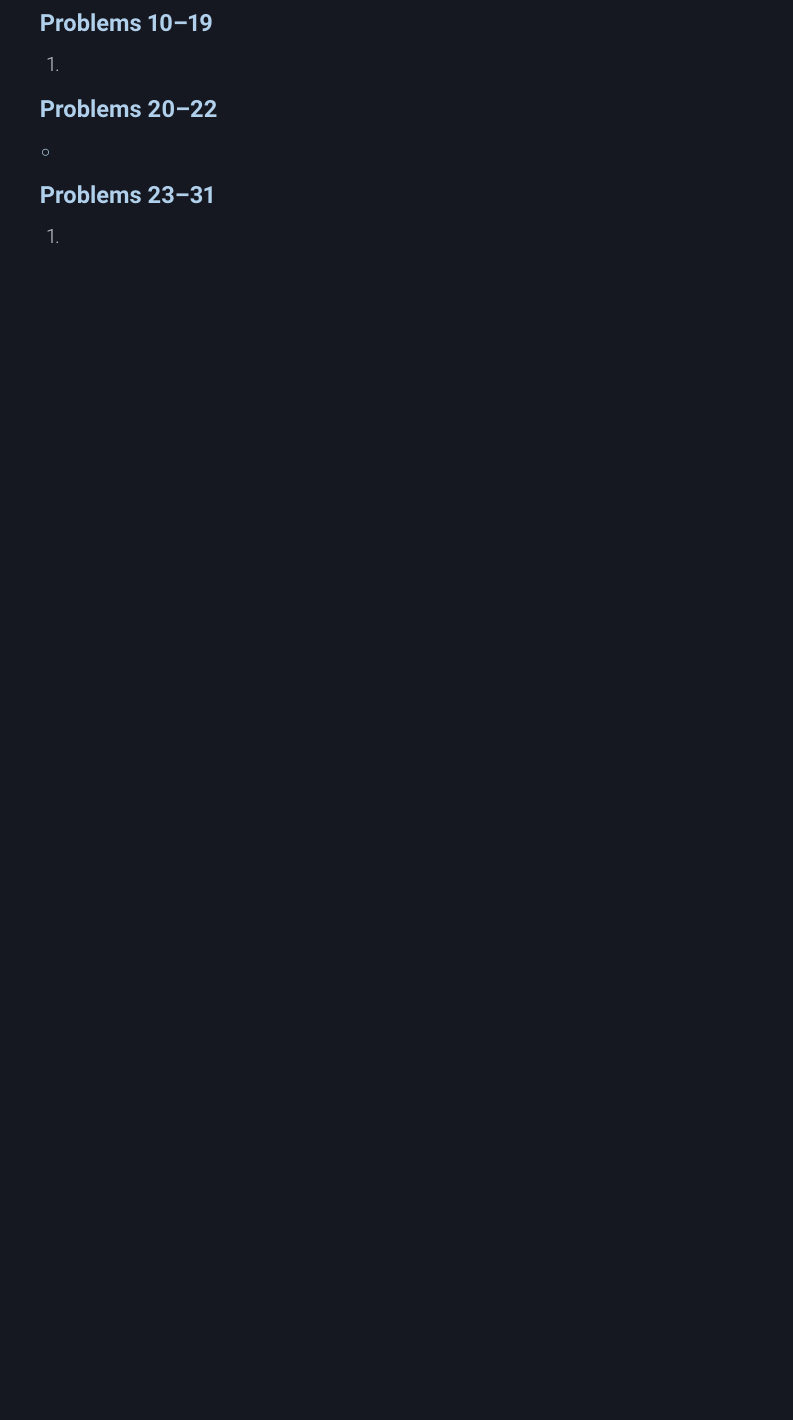
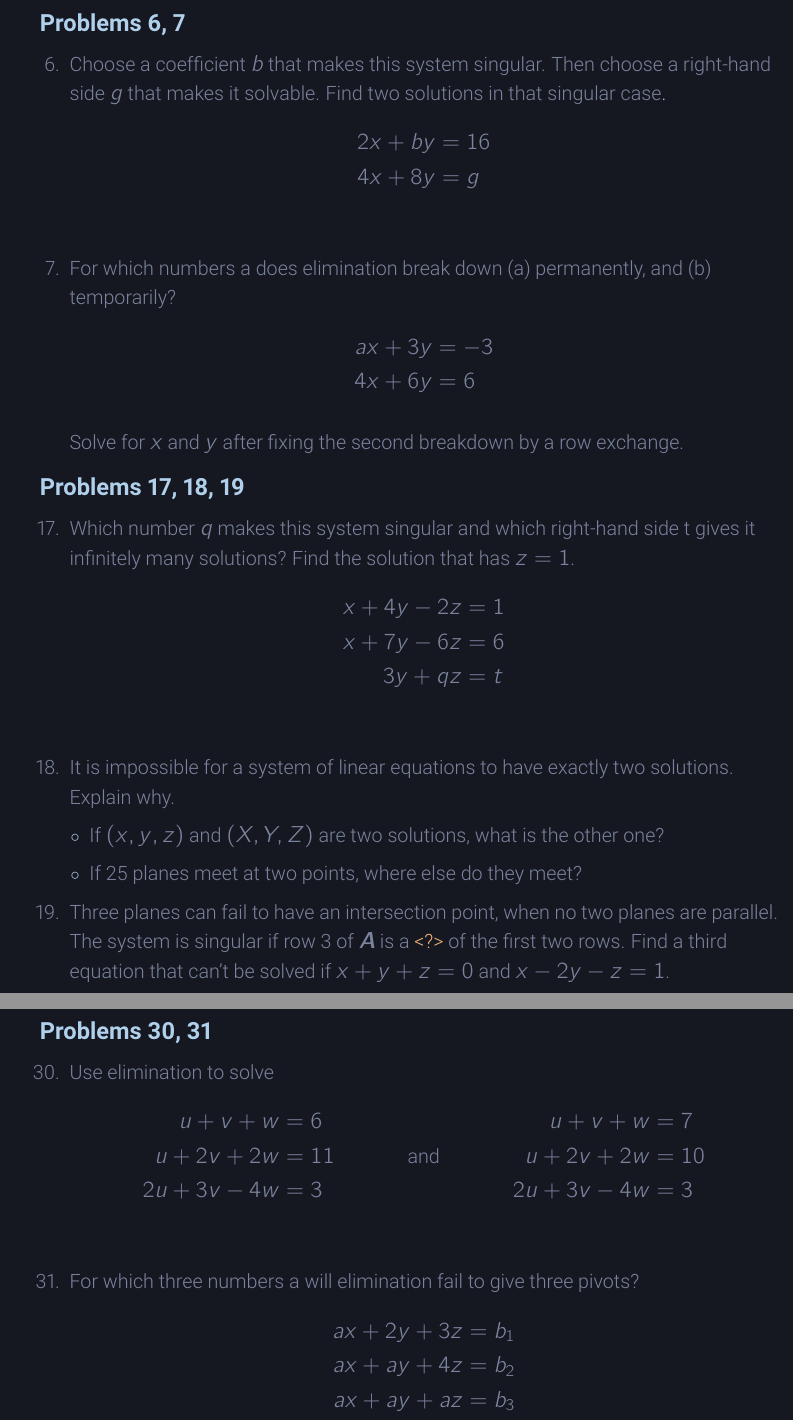
Before and after one commit to nosvagor/notes, a LaTeX document (fire/linear/mth-343/applied-linear.tex, which reads fire/linear/mth-343/1-matrices/matrices.tex): part of page 7 of 11 before the commit and two parts of pages 7 and 8 of 12 after it, the two joined at a grey line, cut at the place of the change, the shorter picture padded with empty space. The pictures show the PDF file fire/linear/mth-343/applied-linear.pdf that the author committed with the source.

Commit message:
done for today

```diff
--- a/fire/linear/mth-343/1-matrices/matrices.tex
+++ b/fire/linear/mth-343/1-matrices/matrices.tex
@@ -254,25 +254,72 @@
 \begin{itemize}
   \item []
 
-  \subsection{Problems 1--9}
+  \subsection{Problems 6, 7}
   \begin{enumerate}
-    \item
+    \minor{\item[6.] Choose a coefficient \(b\) that makes this system singular. Then choose a
+    right-hand side \(g\) that makes it solvable. Find two solutions in that
+    singular case}.
+    \minor{\begin{align*}
+        2x + by &= 16  \\
+        4x + 8y &= g
+    \end{align*}}
+
+    \minor{\item[7.] For which numbers a does elimination break down (a)
+        permanently, and (b) temporarily?
+        \begin{align*}
+          ax + 3y &= -3 \\
+          4x + 6y &= 6
+        \end{align*}
+
+      Solve for \(x\) and \(y\) after fixing the second breakdown by a row
+    exchange.}
 
   \end{enumerate}
 
- \subsection{Problems 10--19}
- \begin{enumerate}
-   \item
+ \subsection{Problems 17, 18, 19}
+ \begin{enumerate}\setcounter{enumi}{16}
+   \minor{\item Which number \(q\) makes this system singular and which right-hand
+     side t gives it infinitely many solutions? Find the solution that has \(z =
+     1\).
+     \begin{align*}
+       x + 4y - 2z &= 1 \\
+       x + 7y - 6z &= 6 \\
+       3y + qz &= t
+     \end{align*}}
+
+    \minor{\item It is impossible for a system of linear equations to have
+      exactly two solutions. Explain why.
+      \begin{itemize}
+        \item If \( (x,y,z) \) and \( \left( X,Y,Z \right) \) are two
+          solutions, what is the other one?
+        \item If 25 planes meet at two points, where else do they meet?
+    \end{itemize}}
+
+  \minor{\item Three planes can fail to have an intersection point, when no two
+    planes are parallel. The system is singular if row 3 of \tbm{A} is a \aset{<?>} of the first
+    two rows. Find a third equation that can’t be solved if \(x+y+z = 0\) and
+  \(x-2y-z = 1\).}
+
+
  \end{enumerate}
 
- \subsection{Problems 20--22}
- \begin{itemize}
-   \item
- \end{itemize}
+ \subsection{Problems 30, 31}
+ \begin{enumerate}\setcounter{enumi}{29}
+   \minor{\item Use elimination to solve
+     \begin{align*}
+       u + v + w &= 6 &&& u + v + w &= 7 \\
+       u + 2v + 2w &= 11 &&\text{and}& u + 2v + 2w &= 10 \\
+       2u + 3v - 4w &= 3 &&& 2u + 3v - 4w &= 3
+   \end{align*}}
 
- \subsection{Problems 23--31}
- \begin{enumerate}
-   \item
+   \minor{\item For which three numbers a will elimination fail to give three
+     pivots?
+     \begin{align*}
+       ax + 2y + 3z &= b_1 \\
+       ax + ay + 4z &= b_2 \\
+       ax + ay + az &= b_3
+   \end{align*}}
+
  \end{enumerate}
 
 \end{itemize}
```
Also changed, not shown: fire/calculus/chapters/firstOrder.tex (+24 -3 lines), fire/calculus/calculus.pdf, fire/linear/mth-343/applied-linear.pdf, fire/linear/mth-343/1-matrices/matrices.tex (63 more changed lines).
